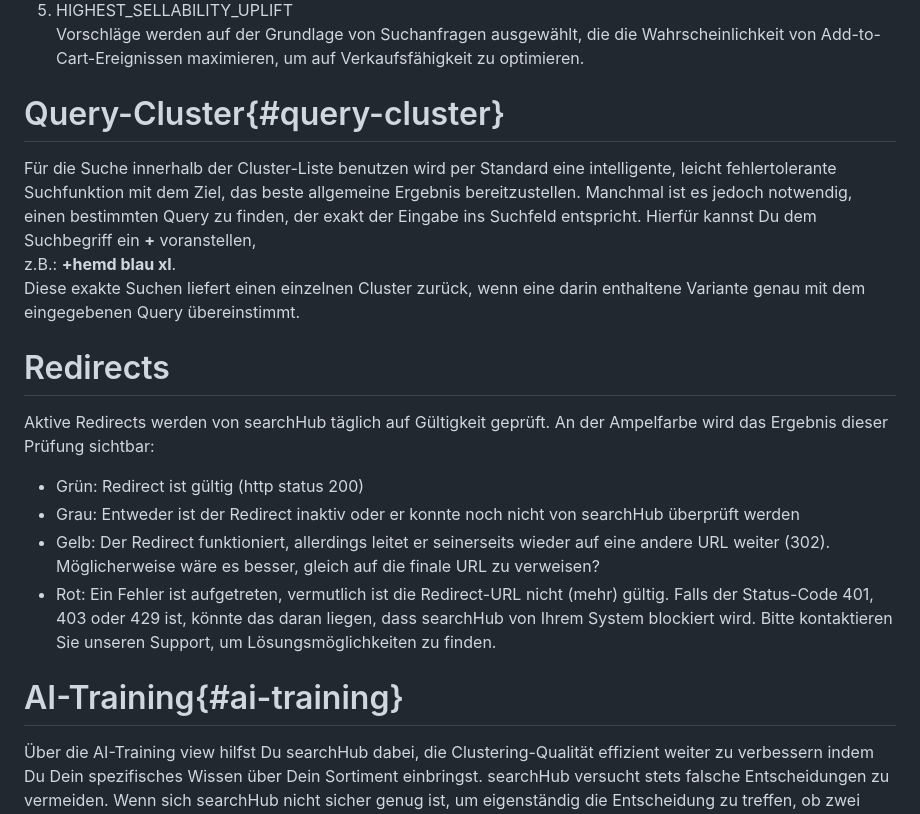
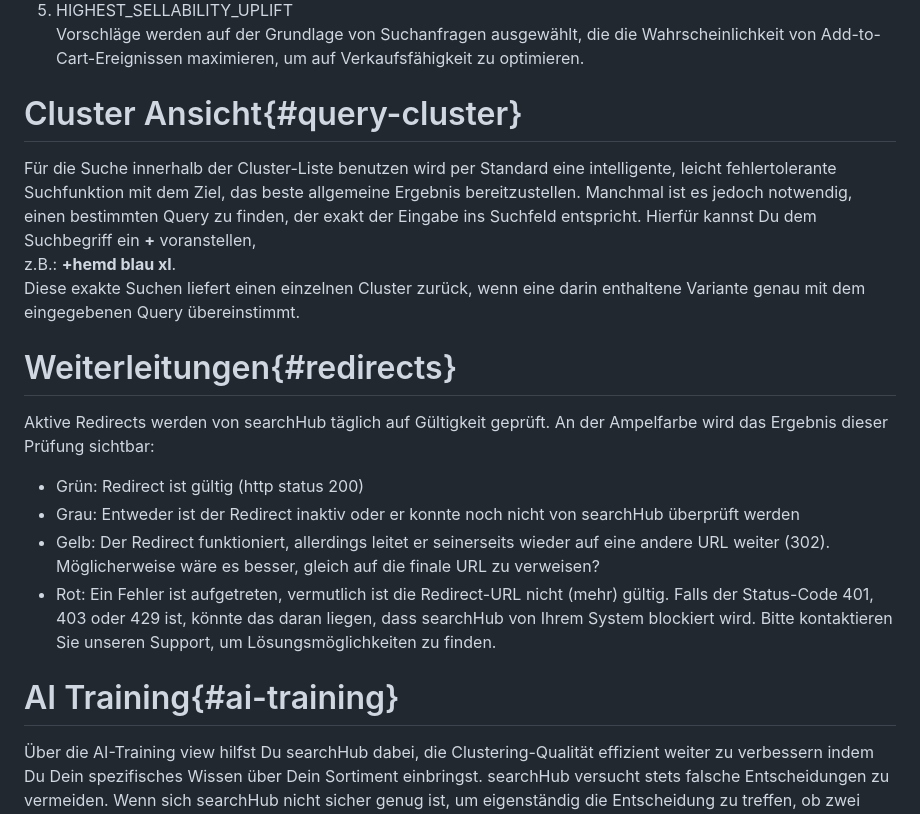
Before and after one commit to searchhub/searchhub.github.io, a Markdown page: ui/readme.de.md, the part around the change. Rendered like a GitHub page.

```diff
--- a/ui/readme.de.md
+++ b/ui/readme.de.md
@@ -87,21 +87,21 @@ Mit unseren KI-gestützten inspirierenden Vorschlägen können Sie Ihren Nutzern
 5. HIGHEST_SELLABILITY_UPLIFT
    Vorschläge werden auf der Grundlage von Suchanfragen ausgewählt, die die Wahrscheinlichkeit von Add-to-Cart-Ereignissen maximieren, um auf Verkaufsfähigkeit zu optimieren.
 
-# Query-Cluster{#query-cluster}
+# Cluster Ansicht{#query-cluster}
 
 Für die Suche innerhalb der Cluster-Liste benutzen wird per Standard eine intelligente, leicht fehlertolerante Suchfunktion mit dem Ziel, das beste allgemeine Ergebnis bereitzustellen.
 Manchmal ist es jedoch notwendig, einen bestimmten Query zu finden, der exakt der Eingabe ins Suchfeld entspricht. Hierfür kannst Du dem Suchbegriff ein **+** voranstellen,
 z.B.: **+hemd blau xl**.
 Diese exakte Suchen liefert einen einzelnen Cluster zurück, wenn eine darin enthaltene Variante genau mit dem eingegebenen Query übereinstimmt.
 
-# Redirects
+# Weiterleitungen{#redirects}
 Aktive Redirects werden von searchHub täglich auf Gültigkeit geprüft. An der Ampelfarbe wird das Ergebnis dieser Prüfung sichtbar:
 - Grün: Redirect ist gültig (http status 200)
 - Grau: Entweder ist der Redirect inaktiv oder er konnte noch nicht von searchHub überprüft werden
 - Gelb: Der Redirect funktioniert, allerdings leitet er seinerseits wieder auf eine andere URL weiter (302). Möglicherweise wäre es besser, gleich auf die finale URL zu verweisen?
 - Rot: Ein Fehler ist aufgetreten, vermutlich ist die Redirect-URL nicht (mehr) gültig. Falls der Status-Code 401, 403 oder 429 ist, könnte das daran liegen, dass searchHub von Ihrem System blockiert wird. Bitte kontaktieren Sie unseren Support, um Lösungsmöglichkeiten zu finden.
 
-# AI-Training{#ai-training}
+# AI Training{#ai-training}
 
 Über die AI-Training view hilfst Du searchHub dabei, die Clustering-Qualität effizient weiter zu verbessern indem Du Dein spezifisches Wissen über Dein Sortiment einbringst. searchHub versucht stets falsche Entscheidungen zu vermeiden. Wenn sich searchHub nicht sicher genug ist, um eigenständig die Entscheidung zu treffen, ob zwei Wörter oder Phrasen in Deinem Sortiments-Kontext wirklich dieselbe Bedeutung haben oder nicht, bekommst Du hier die Möglichkeit die AI zu trainieren und Sie weiter zu verbessern.
 
```
Also changed, not shown: ui/readme.fr.md (+3 -3 lines).
